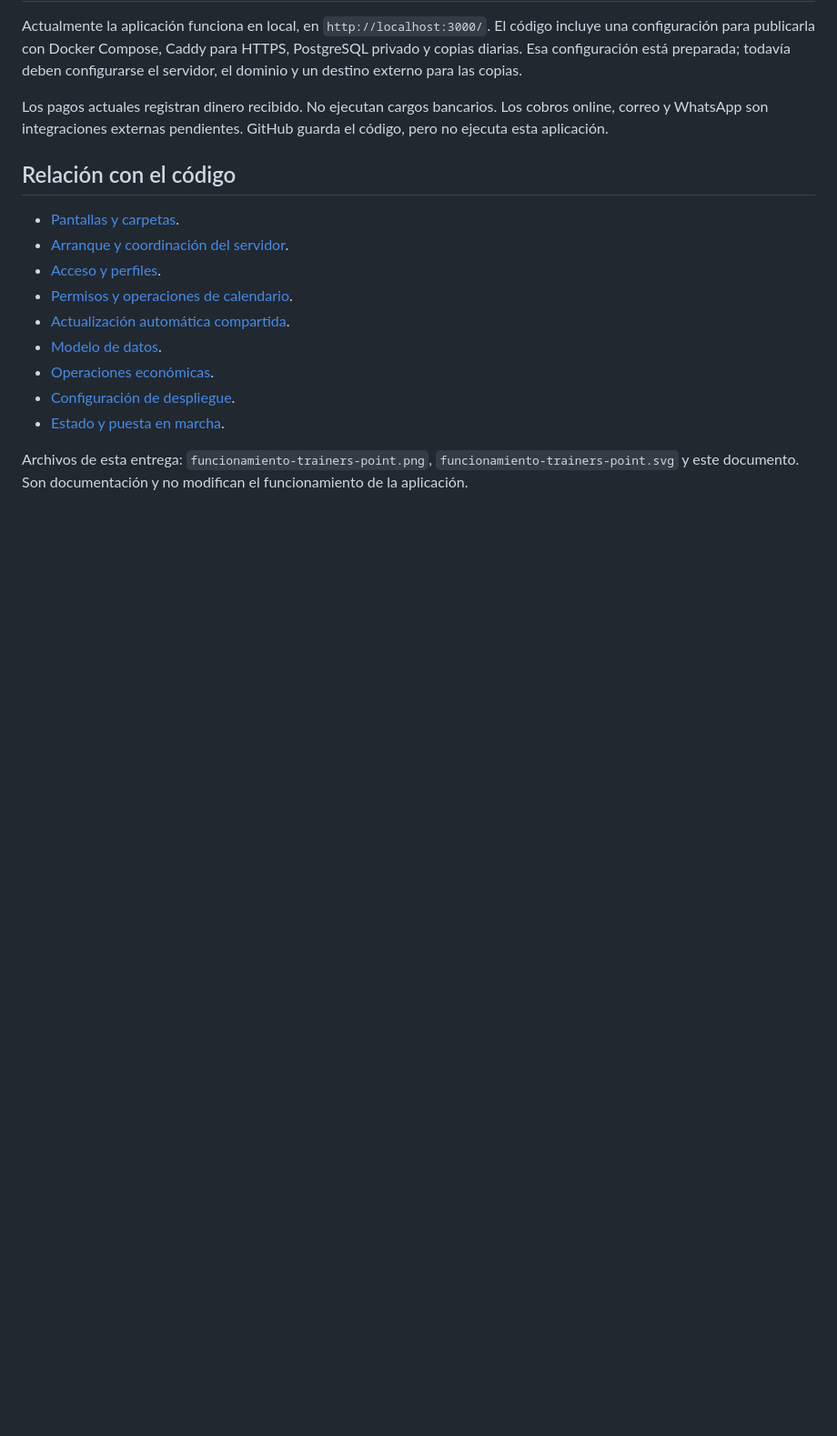
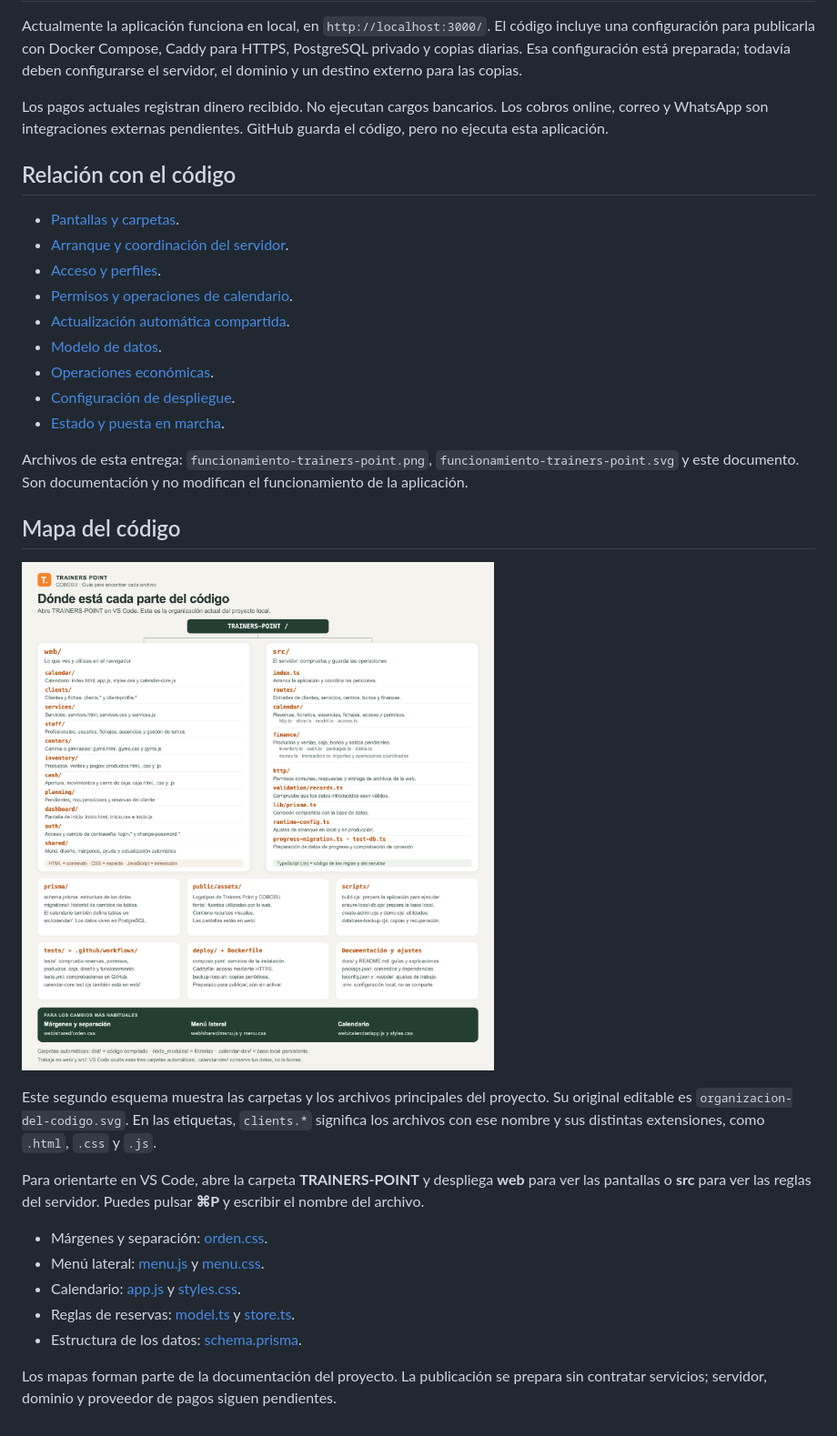
Before and after one commit to yerayrodriguezcabrera7-coder/TRAINERS-POINT, a Markdown page: docs/arquitectura/README.md, the part around the change. Shown at 91% size. Drawn GitHub-style; pictures changed too: docs/arquitectura/organizacion-del-codigo.png (added); blank space fills up the shorter version.

Commit message:
Añadir mapa visual de carpetas y guía para localizar el código

```diff
--- a/docs/arquitectura/README.md
+++ b/docs/arquitectura/README.md
@@ -33,3 +33,19 @@ Los pagos actuales registran dinero recibido. No ejecutan cargos bancarios. Los
 - [Estado y puesta en marcha](../puesta-en-marcha.md).
 
 Archivos de esta entrega: `funcionamiento-trainers-point.png`, `funcionamiento-trainers-point.svg` y este documento. Son documentación y no modifican el funcionamiento de la aplicación.
+
+## Mapa del código
+
+![Organización del código por carpetas](organizacion-del-codigo.png)
+
+Este segundo esquema muestra las carpetas y los archivos principales del proyecto. Su original editable es `organizacion-del-codigo.svg`. En las etiquetas, `clients.*` significa los archivos con ese nombre y sus distintas extensiones, como `.html`, `.css` y `.js`.
+
+Para orientarte en VS Code, abre la carpeta **TRAINERS-POINT** y despliega **web** para ver las pantallas o **src** para ver las reglas del servidor. Puedes pulsar **⌘P** y escribir el nombre del archivo.
+
+- Márgenes y separación: [orden.css](../../web/shared/orden.css).
+- Menú lateral: [menu.js](../../web/shared/menu.js) y [menu.css](../../web/shared/menu.css).
+- Calendario: [app.js](../../web/calendar/app.js) y [styles.css](../../web/calendar/styles.css).
+- Reglas de reservas: [model.ts](../../src/calendar/model.ts) y [store.ts](../../src/calendar/store.ts).
+- Estructura de los datos: [schema.prisma](../../prisma/schema.prisma).
+
+Los mapas forman parte de la documentación del proyecto. La publicación se prepara sin contratar servicios; servidor, dominio y proveedor de pagos siguen pendientes.
```
Also changed, not shown: 1 other file.
